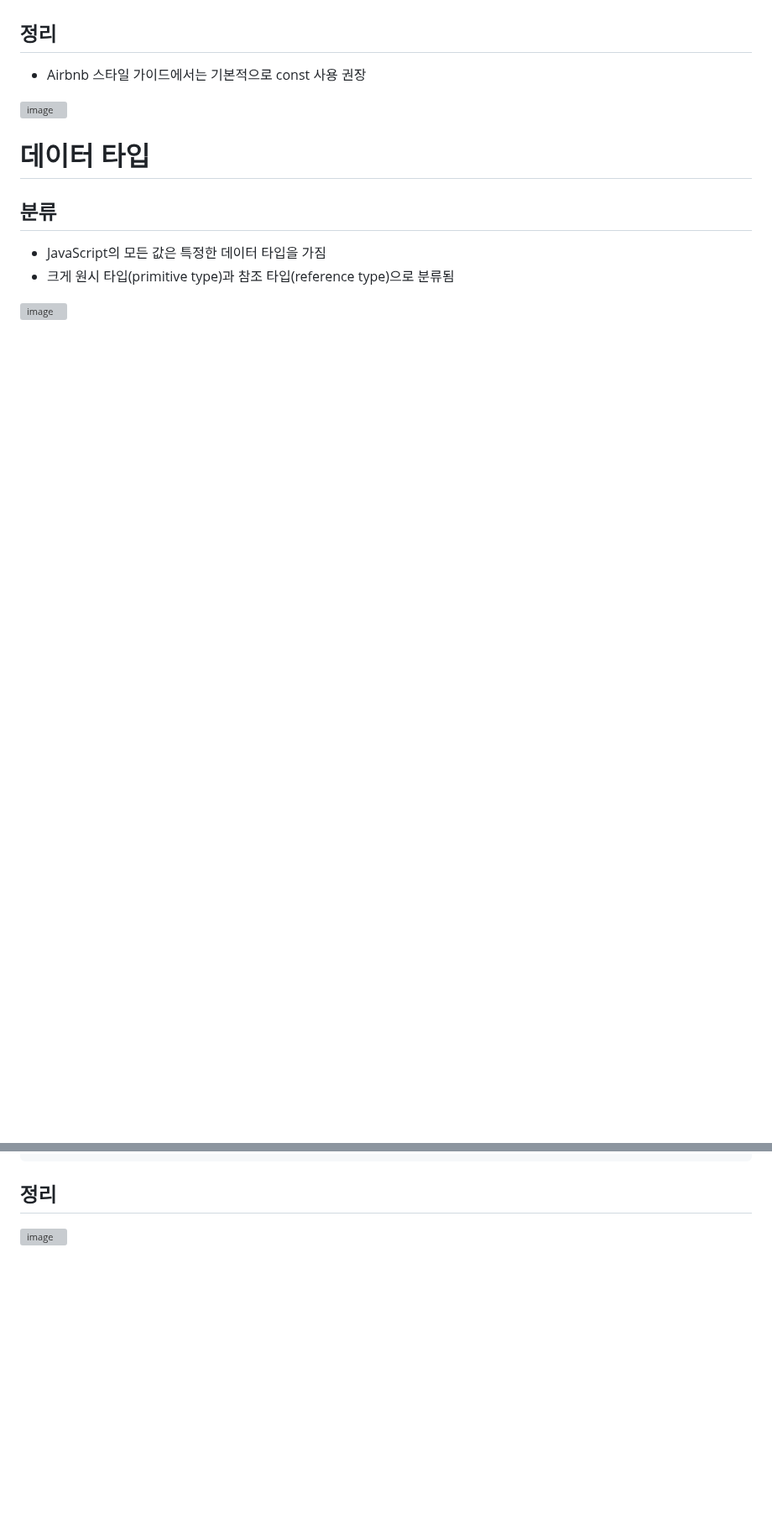
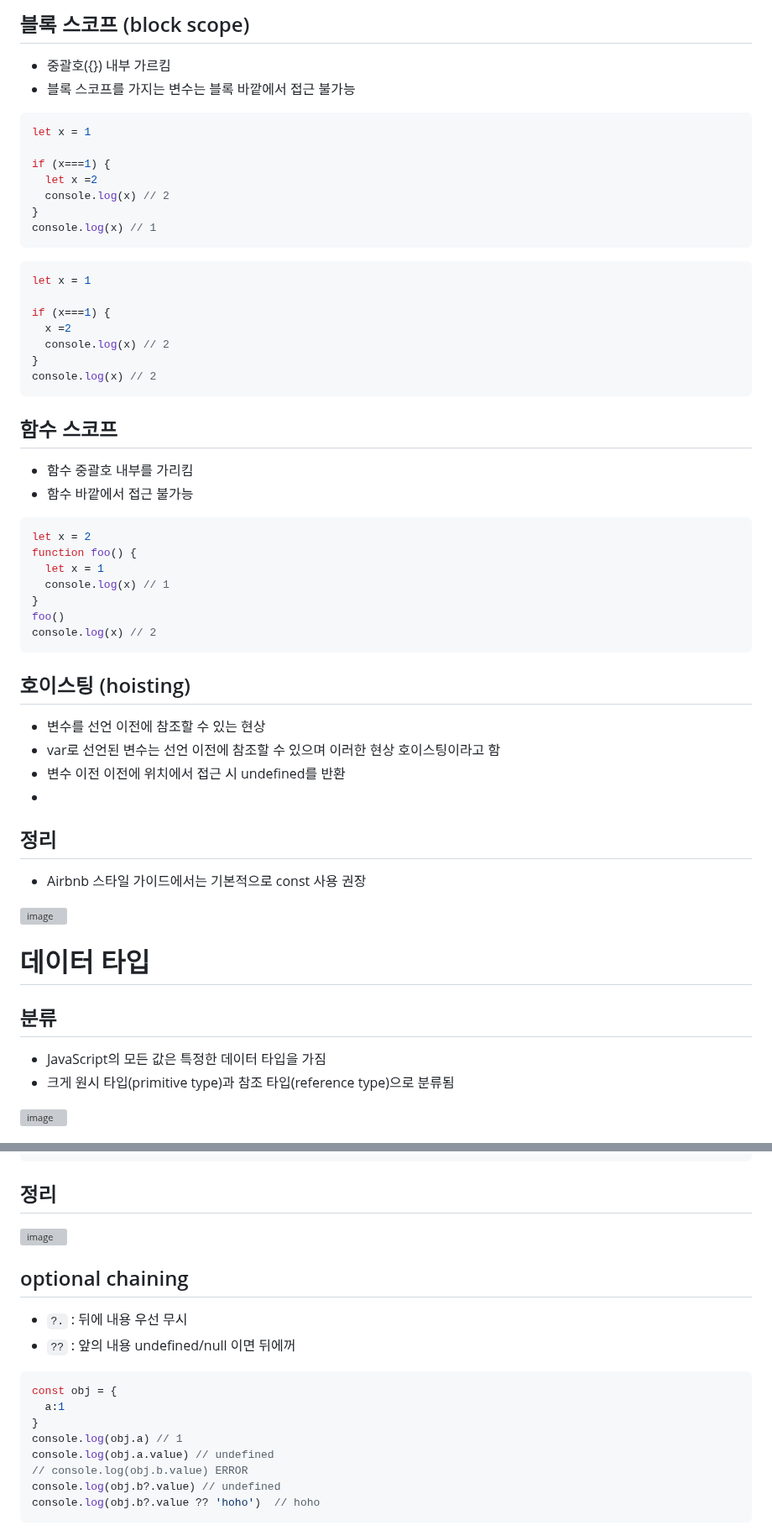
Before and after one commit to hanulkimm/TIL, a Markdown page: JavaScript/JavaScript_기본.md, 2 parts joined by grey strips. Shown at 84% size. Rendered like a GitHub page; blank space fills up the shorter version; grey boxes are pictures that could not be loaded.

Commit message:
update JavaScript notes

````diff
--- a/JavaScript/JavaScript_기본.md
+++ b/JavaScript/JavaScript_기본.md
@@ -91,3 +112,42 @@ console.log("Hello JavaScript")
+## 블록 스코프 (block scope)
+- 중괄호({}) 내부 가르킴
+- 블록 스코프를 가지는 변수는 블록 바깥에서 접근 불가능
+```js
+let x = 1
+
+if (x===1) {
+  let x =2
+  console.log(x) // 2
+}
+console.log(x) // 1
+```
+```js
+let x = 1
+
+if (x===1) {
+  x =2
+  console.log(x) // 2
+}
+console.log(x) // 2
+```
+## 함수 스코프
+- 함수 중괄호 내부를 가리킴
+- 함수 바깥에서 접근 불가능
+```js
+let x = 2
+function foo() {
+  let x = 1
+  console.log(x) // 1
+}
+foo()
+console.log(x) // 2
+```
+## 호이스팅 (hoisting)
+- 변수를 선언 이전에 참조할 수 있는 현상
+- var로 선언된 변수는 선언 이전에 참조할 수 있으며 이러한 현상 호이스팅이라고 함
+- 변수 이전 이전에 위치에서 접근 시 undefined를 반환
+-
+
 
 ## 정리
 - Airbnb 스타일 가이드에서는 기본적으로 const 사용 권장
@@ -321,3 +381,17 @@ Array.forEach(function(element)) {
 ```
 ## 정리
 ![image](https://user-images.githubusercontent.com/122726684/232661227-c685e956-c1d3-480b-be83-9ede5e7e7d60.png)
+
+## optional chaining
+- `?.` : 뒤에 내용 우선 무시
+- `??` : 앞의 내용 undefined/null 이면 뒤에꺼
+```js
+const obj = {
+  a:1
+}
+console.log(obj.a) // 1
+console.log(obj.a.value) // undefined
+// console.log(obj.b.value) ERROR
+console.log(obj.b?.value) // undefined
+console.log(obj.b?.value ?? 'hoho')  // hoho
+```
````
Also changed, not shown: other parts of JavaScript/JavaScript_기본.md (+26 -5 lines).
